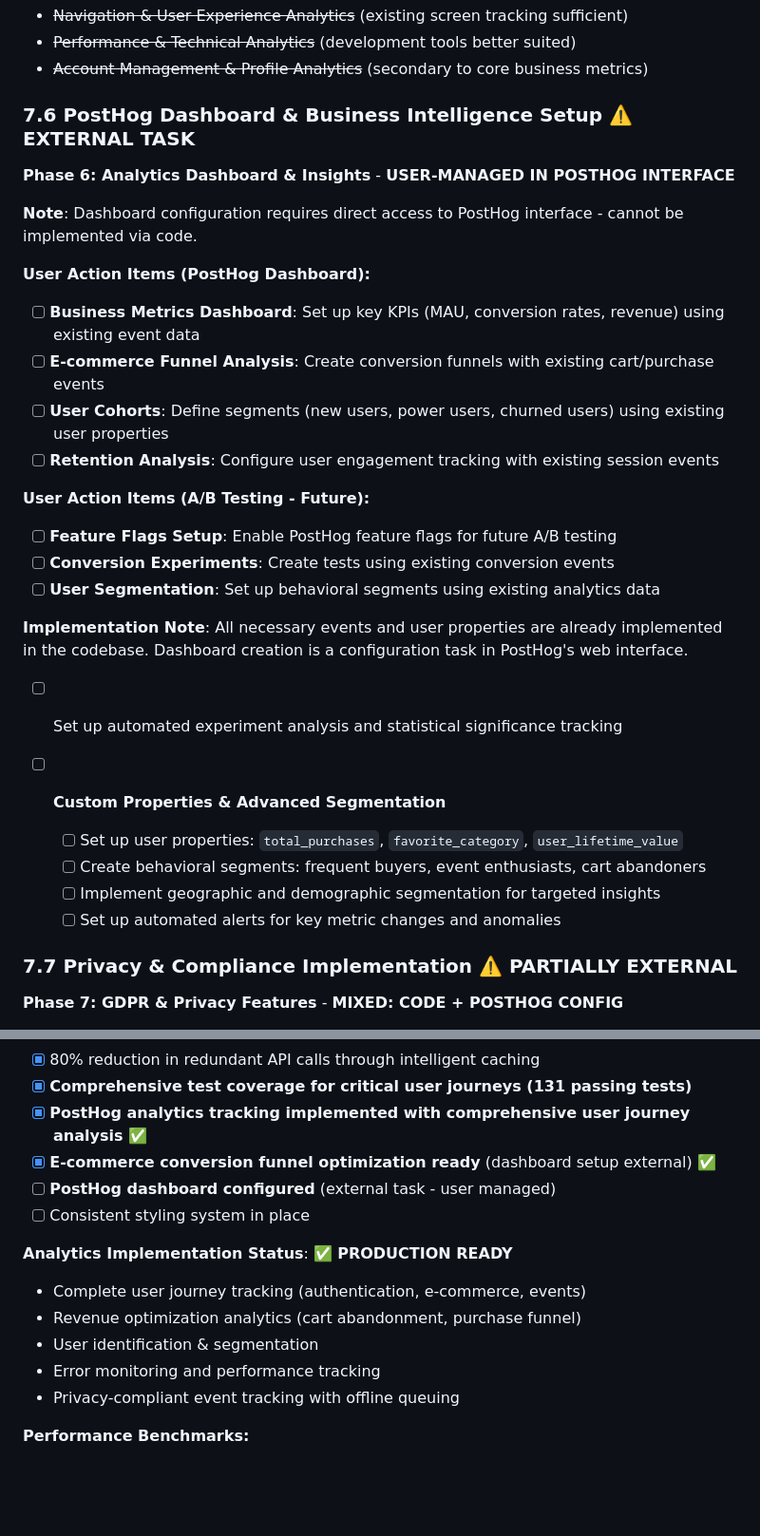
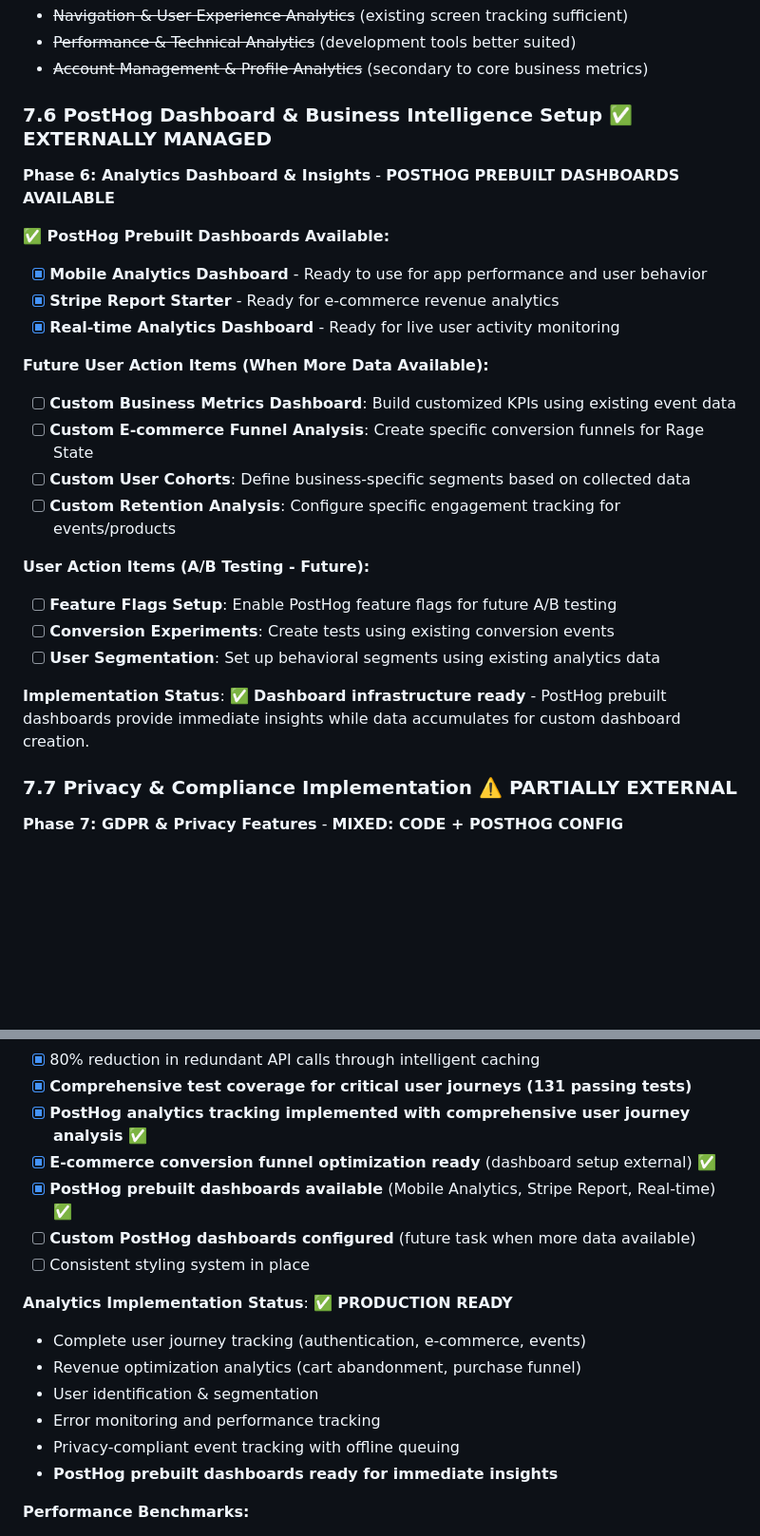
Before and after one commit to tadams95/RSApp2.0, a Markdown page: REMAINING_TASKS.md, 2 parts joined by grey strips. Shown at 95% size. Drawn GitHub-style; blank space fills up the shorter version.

Commit message:
feat: Update PostHog dashboard status to reflect availability of prebuilt dashboards and clarify future user action items for custom analytics setup

```diff
--- a/REMAINING_TASKS.md
+++ b/REMAINING_TASKS.md
@@ -624,18 +624,22 @@ The Rage State app has successfully migrated to Expo Router with TypeScript. Thi
 - ~~Performance & Technical Analytics~~ (development tools better suited)
 - ~~Account Management & Profile Analytics~~ (secondary to core business metrics)
 
-### 7.6 PostHog Dashboard & Business Intelligence Setup ⚠️ **EXTERNAL TASK**
+### 7.6 PostHog Dashboard & Business Intelligence Setup ✅ **EXTERNALLY MANAGED**
 
-**Phase 6: Analytics Dashboard & Insights** - **USER-MANAGED IN POSTHOG INTERFACE**
+**Phase 6: Analytics Dashboard & Insights** - **POSTHOG PREBUILT DASHBOARDS AVAILABLE**
 
-**Note**: Dashboard configuration requires direct access to PostHog interface - cannot be implemented via code.
+**✅ PostHog Prebuilt Dashboards Available:**
 
-**User Action Items (PostHog Dashboard):**
+- [x] **Mobile Analytics Dashboard** - Ready to use for app performance and user behavior
+- [x] **Stripe Report Starter** - Ready for e-commerce revenue analytics
+- [x] **Real-time Analytics Dashboard** - Ready for live user activity monitoring
 
-- [ ] **Business Metrics Dashboard**: Set up key KPIs (MAU, conversion rates, revenue) using existing event data
-- [ ] **E-commerce Funnel Analysis**: Create conversion funnels with existing cart/purchase events
-- [ ] **User Cohorts**: Define segments (new users, power users, churned users) using existing user properties
-- [ ] **Retention Analysis**: Configure user engagement tracking with existing session events
+**Future User Action Items (When More Data Available):**
+
+- [ ] **Custom Business Metrics Dashboard**: Build customized KPIs using existing event data
+- [ ] **Custom E-commerce Funnel Analysis**: Create specific conversion funnels for Rage State
+- [ ] **Custom User Cohorts**: Define business-specific segments based on collected data
+- [ ] **Custom Retention Analysis**: Configure specific engagement tracking for events/products
 
 **User Action Items (A/B Testing - Future):**
 
@@ -643,15 +647,7 @@ The Rage State app has successfully migrated to Expo Router with TypeScript. Thi
 - [ ] **Conversion Experiments**: Create tests using existing conversion events
 - [ ] **User Segmentation**: Set up behavioral segments using existing analytics data
 
-**Implementation Note**: All necessary events and user properties are already implemented in the codebase. Dashboard creation is a configuration task in PostHog's web interface.
-
-- [ ] Set up automated experiment analysis and statistical significance tracking
-
-- [ ] **Custom Properties & Advanced Segmentation**
-  - [ ] Set up user properties: `total_purchases`, `favorite_category`, `user_lifetime_value`
-  - [ ] Create behavioral segments: frequent buyers, event enthusiasts, cart abandoners
-  - [ ] Implement geographic and demographic segmentation for targeted insights
-  - [ ] Set up automated alerts for key metric changes and anomalies
+**Implementation Status**: ✅ **Dashboard infrastructure ready** - PostHog prebuilt dashboards provide immediate insights while data accumulates for custom dashboard creation.
 
 ### 7.7 Privacy & Compliance Implementation ⚠️ **PARTIALLY EXTERNAL**
 
@@ -896,7 +892,8 @@ export const trackProductPurchase = (order, items) => {
 - [x] **Comprehensive test coverage for critical user journeys (131 passing tests)**
 - [x] **PostHog analytics tracking implemented with comprehensive user journey analysis** ✅
 - [x] **E-commerce conversion funnel optimization ready** (dashboard setup external) ✅
-- [ ] **PostHog dashboard configured** (external task - user managed)
+- [x] **PostHog prebuilt dashboards available** (Mobile Analytics, Stripe Report, Real-time) ✅
+- [ ] **Custom PostHog dashboards configured** (future task when more data available)
 - [ ] Consistent styling system in place
 
 **Analytics Implementation Status**: ✅ **PRODUCTION READY**
@@ -906,6 +903,7 @@ export const trackProductPurchase = (order, items) => {
 - User identification & segmentation
 - Error monitoring and performance tracking
 - Privacy-compliant event tracking with offline queuing
+- **PostHog prebuilt dashboards ready for immediate insights**
 
 **Performance Benchmarks:**
 
```
